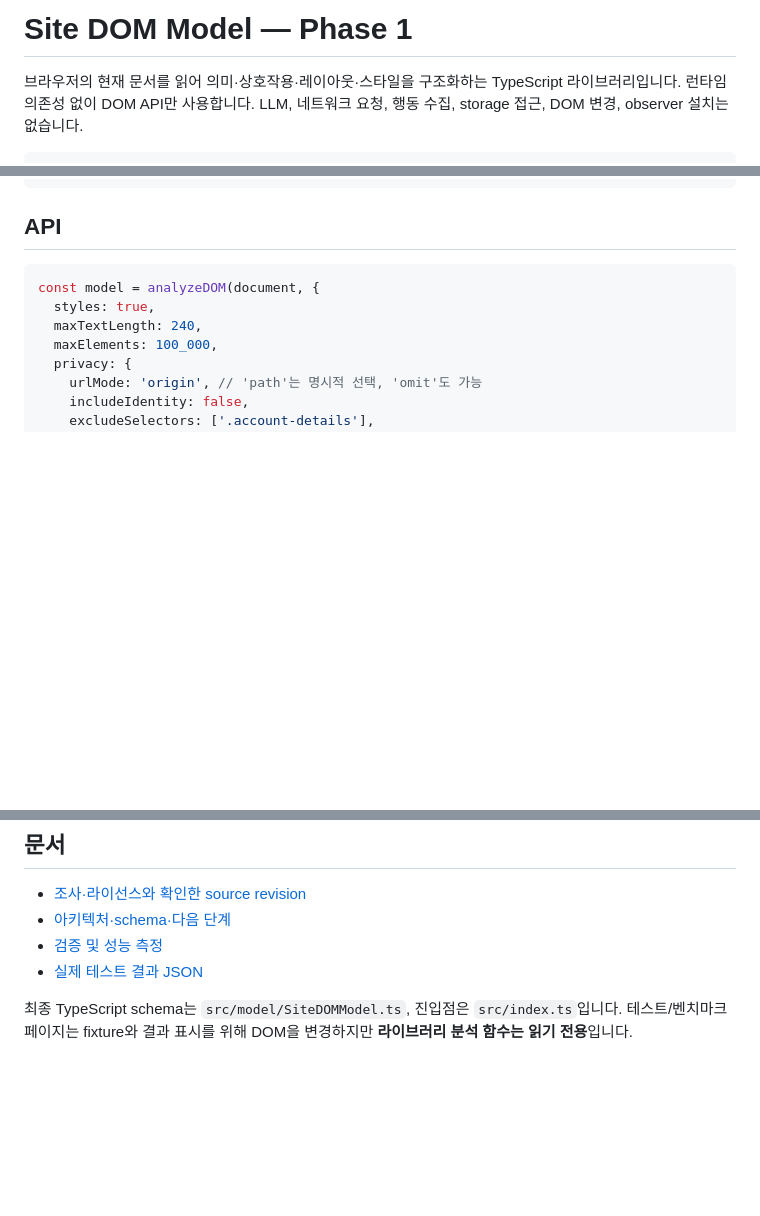
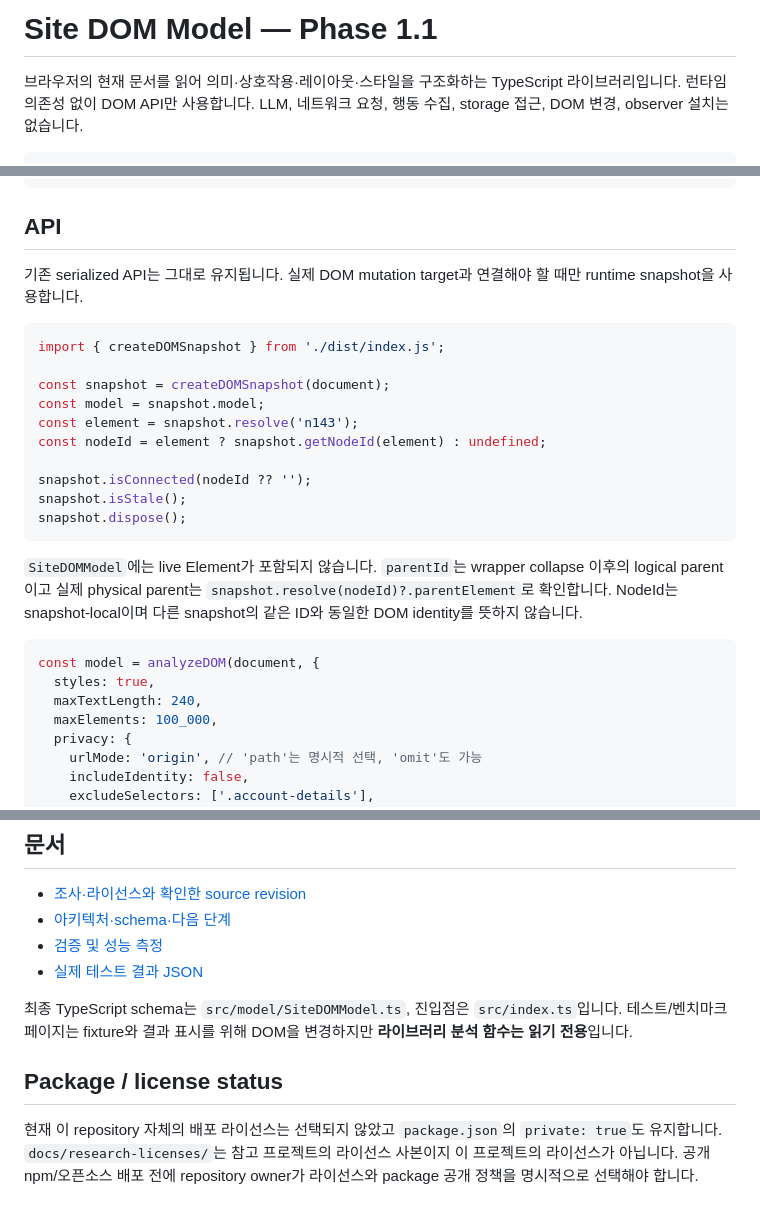
Before and after one commit to drow724/Browser-DOM-Analyzer, a Markdown page: README.md, 3 parts joined by grey strips. GitHub-like rendering; blank space fills up the shorter version.

Commit message:
docs: document runtime snapshot contract

````diff
--- a/README.md
+++ b/README.md
@@ -1,4 +1,4 @@
-# Site DOM Model — Phase 1
+# Site DOM Model — Phase 1.1
 
 브라우저의 현재 문서를 읽어 의미·상호작용·레이아웃·스타일을 구조화하는 TypeScript 라이브러리입니다. 런타임 의존성 없이 DOM API만 사용합니다. LLM, 네트워크 요청, 행동 수집, storage 접근, DOM 변경, observer 설치는 없습니다.
 
@@ -35,6 +35,23 @@ npm run serve
 ```
 
 ## API
+
+기존 serialized API는 그대로 유지됩니다. 실제 DOM mutation target과 연결해야 할 때만 runtime snapshot을 사용합니다.
+
+```ts
+import { createDOMSnapshot } from './dist/index.js';
+
+const snapshot = createDOMSnapshot(document);
+const model = snapshot.model;
+const element = snapshot.resolve('n143');
+const nodeId = element ? snapshot.getNodeId(element) : undefined;
+
+snapshot.isConnected(nodeId ?? '');
+snapshot.isStale();
+snapshot.dispose();
+```
+
+`SiteDOMModel`에는 live Element가 포함되지 않습니다. `parentId`는 wrapper collapse 이후의 logical parent이고 실제 physical parent는 `snapshot.resolve(nodeId)?.parentElement`로 확인합니다. NodeId는 snapshot-local이며 다른 snapshot의 같은 ID와 동일한 DOM identity를 뜻하지 않습니다.
 
 ```ts
 const model = analyzeDOM(document, {
@@ -86,3 +103,8 @@ const model = analyzeDOM(document, {
 - [실제 테스트 결과 JSON](docs/test-results.json)
 
 최종 TypeScript schema는 `src/model/SiteDOMModel.ts`, 진입점은 `src/index.ts`입니다. 테스트/벤치마크 페이지는 fixture와 결과 표시를 위해 DOM을 변경하지만 **라이브러리 분석 함수는 읽기 전용**입니다.
+
+
+## Package / license status
+
+현재 이 repository 자체의 배포 라이선스는 선택되지 않았고 `package.json`의 `private: true`도 유지합니다. `docs/research-licenses/`는 참고 프로젝트의 라이선스 사본이지 이 프로젝트의 라이선스가 아닙니다. 공개 npm/오픈소스 배포 전에 repository owner가 라이선스와 package 공개 정책을 명시적으로 선택해야 합니다.
````
